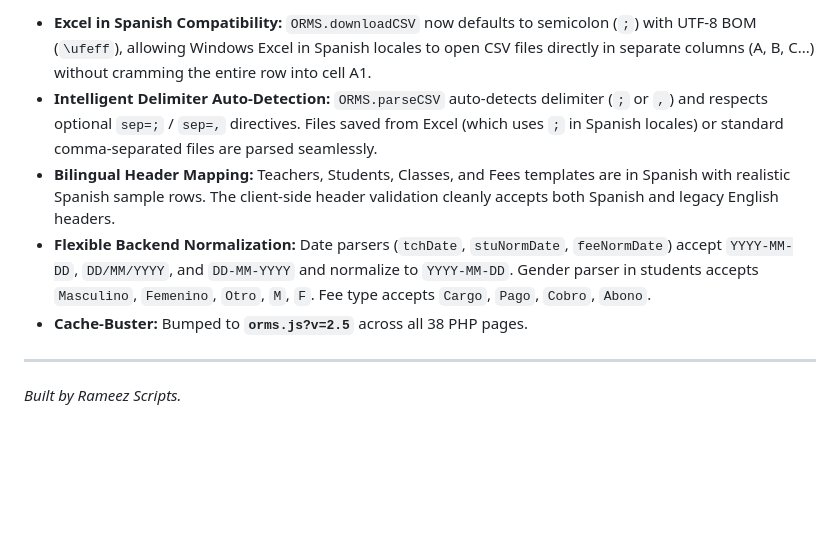
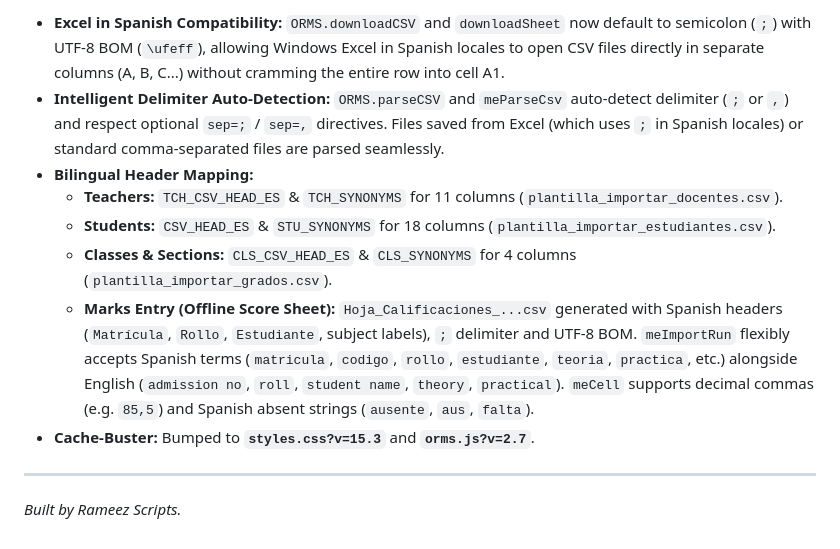
Before and after one commit to Luigi2908/Sistema-de-Gestion-Escolar-PHP-SQL-Hostinger, a Markdown page: SAAS ORMS RESULT/MEMORY.md, the part around one of its changes. GitHub-like rendering; blank space fills up the shorter version.

Commit message:
docs: actualizar memoria tecnica con detalles de plantillas de clases y marcas

```diff
--- a/SAAS ORMS RESULT/MEMORY.md
+++ b/SAAS ORMS RESULT/MEMORY.md
@@ -1059,9 +1059,12 @@ Housekeeping: the three `.bat` files and `saas-requirements.md` were deleted at
 
-- **Excel in Spanish Compatibility:** `ORMS.downloadCSV` now defaults to semicolon (`;`) with UTF-8 BOM (`\ufeff`), allowing Windows Excel in Spanish locales to open CSV files directly in separate columns (A, B, C...) without cramming the entire row into cell A1.
-- **Intelligent Delimiter Auto-Detection:** `ORMS.parseCSV` auto-detects delimiter (`;` or `,`) and respects optional `sep=;` / `sep=,` directives. Files saved from Excel (which uses `;` in Spanish locales) or standard comma-separated files are parsed seamlessly.
-- **Bilingual Header Mapping:** Teachers, Students, Classes, and Fees templates are in Spanish with realistic Spanish sample rows. The client-side header validation cleanly accepts both Spanish and legacy English headers.
-- **Flexible Backend Normalization:** Date parsers (`tchDate`, `stuNormDate`, `feeNormDate`) accept `YYYY-MM-DD`, `DD/MM/YYYY`, and `DD-MM-YYYY` and normalize to `YYYY-MM-DD`. Gender parser in students accepts `Masculino`, `Femenino`, `Otro`, `M`, `F`. Fee type accepts `Cargo`, `Pago`, `Cobro`, `Abono`.
-- **Cache-Buster:** Bumped to **`orms.js?v=2.5`** across all 38 PHP pages.
+- **Excel in Spanish Compatibility:** `ORMS.downloadCSV` and `downloadSheet` now default to semicolon (`;`) with UTF-8 BOM (`\ufeff`), allowing Windows Excel in Spanish locales to open CSV files directly in separate columns (A, B, C...) without cramming the entire row into cell A1.
+- **Intelligent Delimiter Auto-Detection:** `ORMS.parseCSV` and `meParseCsv` auto-detect delimiter (`;` or `,`) and respect optional `sep=;` / `sep=,` directives. Files saved from Excel (which uses `;` in Spanish locales) or standard comma-separated files are parsed seamlessly.
+- **Bilingual Header Mapping:**
+  - **Teachers:** `TCH_CSV_HEAD_ES` & `TCH_SYNONYMS` for 11 columns (`plantilla_importar_docentes.csv`).
+  - **Students:** `CSV_HEAD_ES` & `STU_SYNONYMS` for 18 columns (`plantilla_importar_estudiantes.csv`).
+  - **Classes & Sections:** `CLS_CSV_HEAD_ES` & `CLS_SYNONYMS` for 4 columns (`plantilla_importar_grados.csv`).
+  - **Marks Entry (Offline Score Sheet):** `Hoja_Calificaciones_...csv` generated with Spanish headers (`Matrícula`, `Rollo`, `Estudiante`, subject labels), `;` delimiter and UTF-8 BOM. `meImportRun` flexibly accepts Spanish terms (`matricula`, `codigo`, `rollo`, `estudiante`, `teoria`, `practica`, etc.) alongside English (`admission no`, `roll`, `student name`, `theory`, `practical`). `meCell` supports decimal commas (e.g. `85,5`) and Spanish absent strings (`ausente`, `aus`, `falta`).
+- **Cache-Buster:** Bumped to **`styles.css?v=15.3`** and **`orms.js?v=2.7`**.
 
 ---
 
```
Also changed, not shown: other parts of SAAS ORMS RESULT/MEMORY.md (+1 -1 lines).
